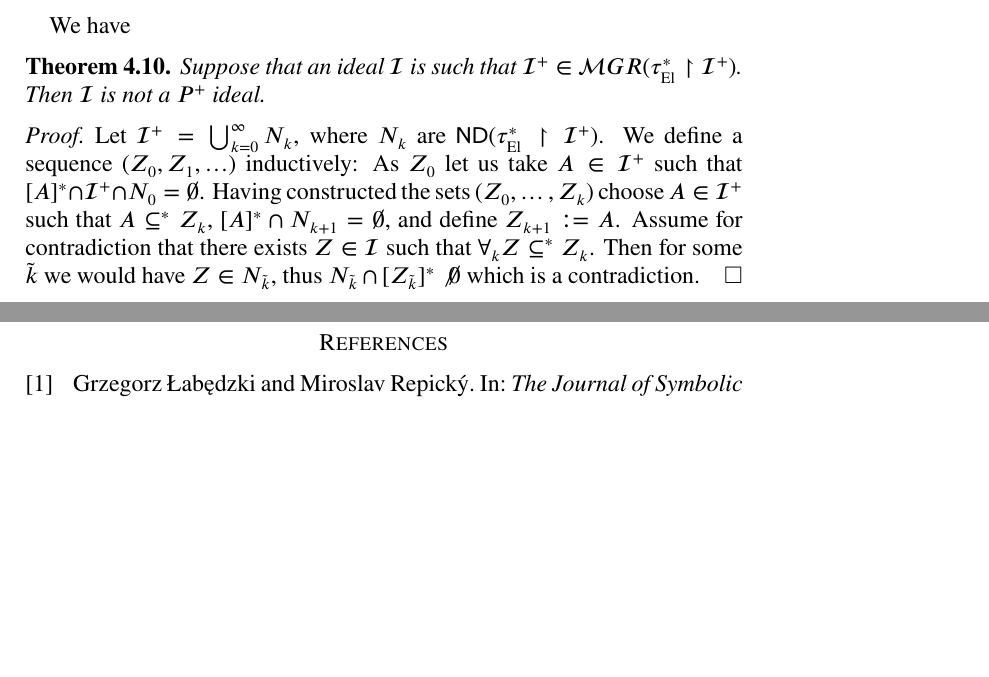
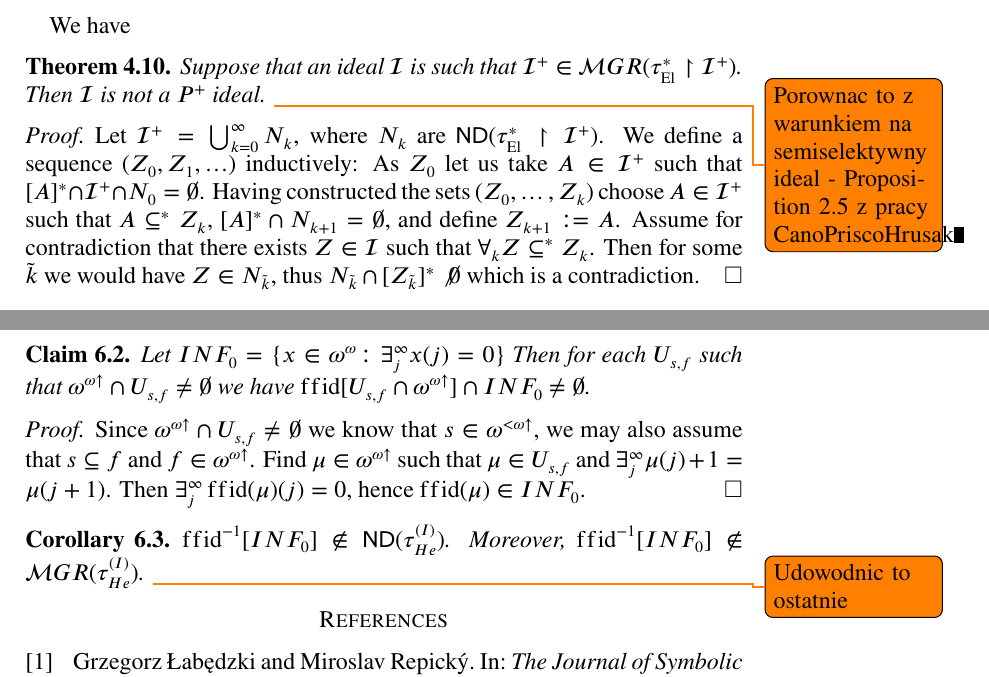
Before and after one commit to srod-prog-cwiczenia/Biezace_Wypieki, a LaTeX paper (Ellentuck_Perfect_Sets/ellentuck_perfect_sets.tex): two parts of pages 3 and 5 of 5, joined at a grey line, cut so that both start at the same text, the shorter picture padded with empty space. Compiled offline with pdfLaTeX.

Commit message:
Dowod o INF_0 odnosnie topologii Hechlera. Uwagi o pracy CanoPriscoHrusak.

```diff
--- a/Ellentuck_Perfect_Sets/ellentuck_perfect_sets.tex
+++ b/Ellentuck_Perfect_Sets/ellentuck_perfect_sets.tex
@@ -514,6 +514,8 @@ We have
   Suppose that an ideal $\calI$
 is such that $\calI^+ \in \meager(\EllentuckTopologyStar \restriction \calI^+)$.
 Then $\calI$ is not a $P^+$ ideal.
+\todo{Porownac to z warunkiem na semiselektywny ideal - Proposition 2.5 z pracy
+  CanoPriscoHrusak}
 \end{theorem}
 
 \begin{proof}
@@ -625,5 +627,29 @@ $\ffid^{-1}(g) \in \Hechler{s}{\mu} \subseteq \Hechler{s}{f}$.
 Thus $\mu \in \ffid[\Hechler{\ffid(s)}{\ffid(\mu)}] \subseteq
   \Hechler{s}{f} \cap \incrbaire$.
 \end{proof}
+
+\begin{claim}
+  Let $INF_0 = \lbrace x \in \baire\colon \exists_j^\infty x(j) = 0\rbrace$
+Then for each $\Hechler{s}{f}$ such that
+$\incrbaire \cap \Hechler{s}{f} \not= \emptyset$
+we have
+$\ffid[\Hechler{s}{f} \cap \incrbaire] \cap INF_0 \not= \emptyset$.
+\end{claim}
+\begin{proof}
+  Since $\incrbaire \cap \Hechler{s}{f} \not= \emptyset$
+we know that $s \in \finincrbaire$, we may also assume that
+$s \subseteq f$ and $f \in \incrbaire$. Find $\mu \in \incrbaire$
+such that $\mu \in \Hechler{s}{f}$ and
+$\exists_j^\infty \mu(j) + 1 = \mu(j + 1)$.
+Then $\exists_j^\infty \ffid(\mu)(j) = 0$,
+hence $\ffid(\mu) \in INF_0$.
+\end{proof}
+
+\begin{corollary}
+  $\ffid^{-1}[INF_0] \not\in \ND(\HechlerInduced)$. Moreover,
+  $\ffid^{-1}[INF_0] \not\in \meager(\HechlerInduced)$.
+  \todo{Udowodnic to ostatnie}
+\end{corollary}
+
 \printbibliography
 \end{document}
```
Also changed, not shown: Ellentuck_Perfect_Sets/pismiennictwo_el_perf.bib (+6 -0 lines), Ellentuck_Perfect_Sets/ellentuck_perfect_sets.tex (8 more changed lines).
